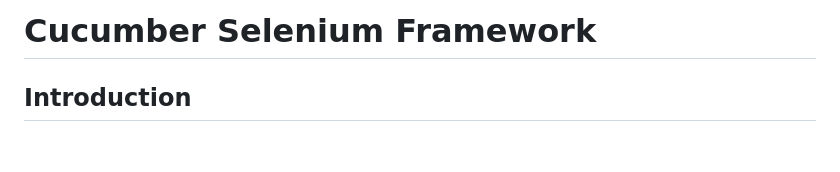
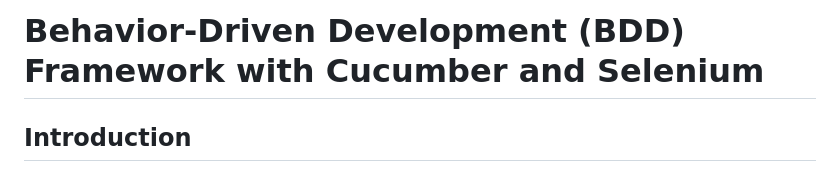
Before and after one commit to Mamun104/cucumber-selenium-framework, a Markdown page: README.md, the part around one of its changes. GitHub-like rendering; blank space fills up the shorter version.

Commit message:
Update README File.md

```diff
--- a/README.md
+++ b/README.md
@@ -1,4 +1,4 @@
-#  Cucumber Selenium Framework
+#  Behavior-Driven Development (BDD) Framework with Cucumber and Selenium
 
 ## Introduction
 
```
Also changed, not shown: other parts of README.md (+1 -1 lines).
